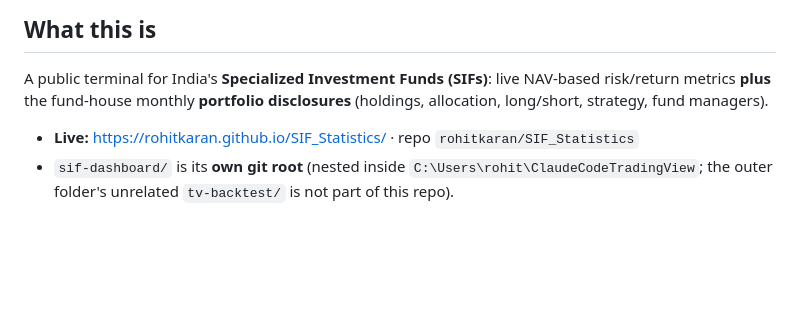
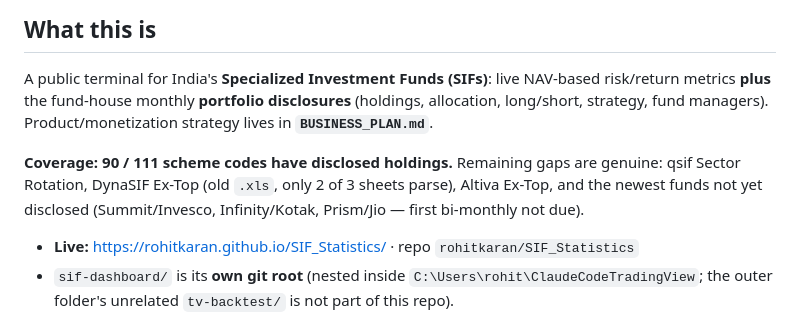
Before and after one commit to rohitkaran/SIF_Statistics, a Markdown page: handover.md, the part around the change. Drawn GitHub-style; blank space fills up the shorter version.

Commit message:
Add BUSINESS_PLAN.md (segments, monetization, content/video engine, architecture); update handover
Co-Authored-By: Claude Opus 4.8 <noreply@anthropic.com>

```diff
--- a/handover.md
+++ b/handover.md
@@ -5,7 +5,11 @@ Living notes so any new session can pick up fast. Pairs with `README.md` (user-f
 ## What this is
 A public terminal for India's **Specialized Investment Funds (SIFs)**: live NAV-based risk/return
 metrics **plus** the fund-house monthly **portfolio disclosures** (holdings, allocation, long/short,
-strategy, fund managers).
+strategy, fund managers). Product/monetization strategy lives in **`BUSINESS_PLAN.md`**.
+
+**Coverage: 90 / 111 scheme codes have disclosed holdings.** Remaining gaps are genuine: qsif
+Sector Rotation, DynaSIF Ex-Top (old `.xls`, only 2 of 3 sheets parse), Altiva Ex-Top, and the
+newest funds not yet disclosed (Summit/Invesco, Infinity/Kotak, Prism/Jio — first bi-monthly not due).
 
 - **Live:** https://rohitkaran.github.io/SIF_Statistics/  · repo `rohitkaran/SIF_Statistics`
 - `sif-dashboard/` is its **own git root** (nested inside `C:\Users\rohit\ClaudeCodeTradingView`;
```
Also changed, not shown: BUSINESS_PLAN.md (added, +268 -0 lines).
